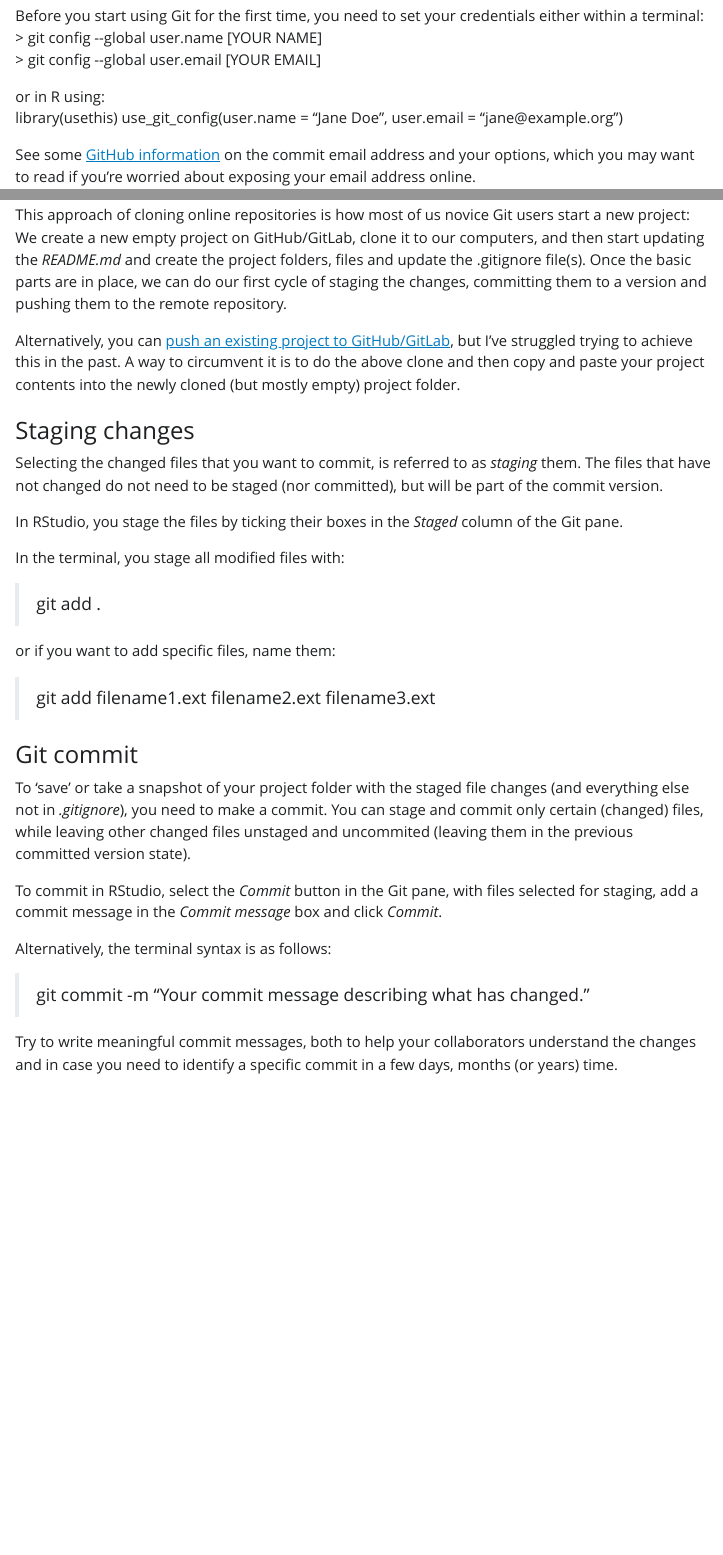
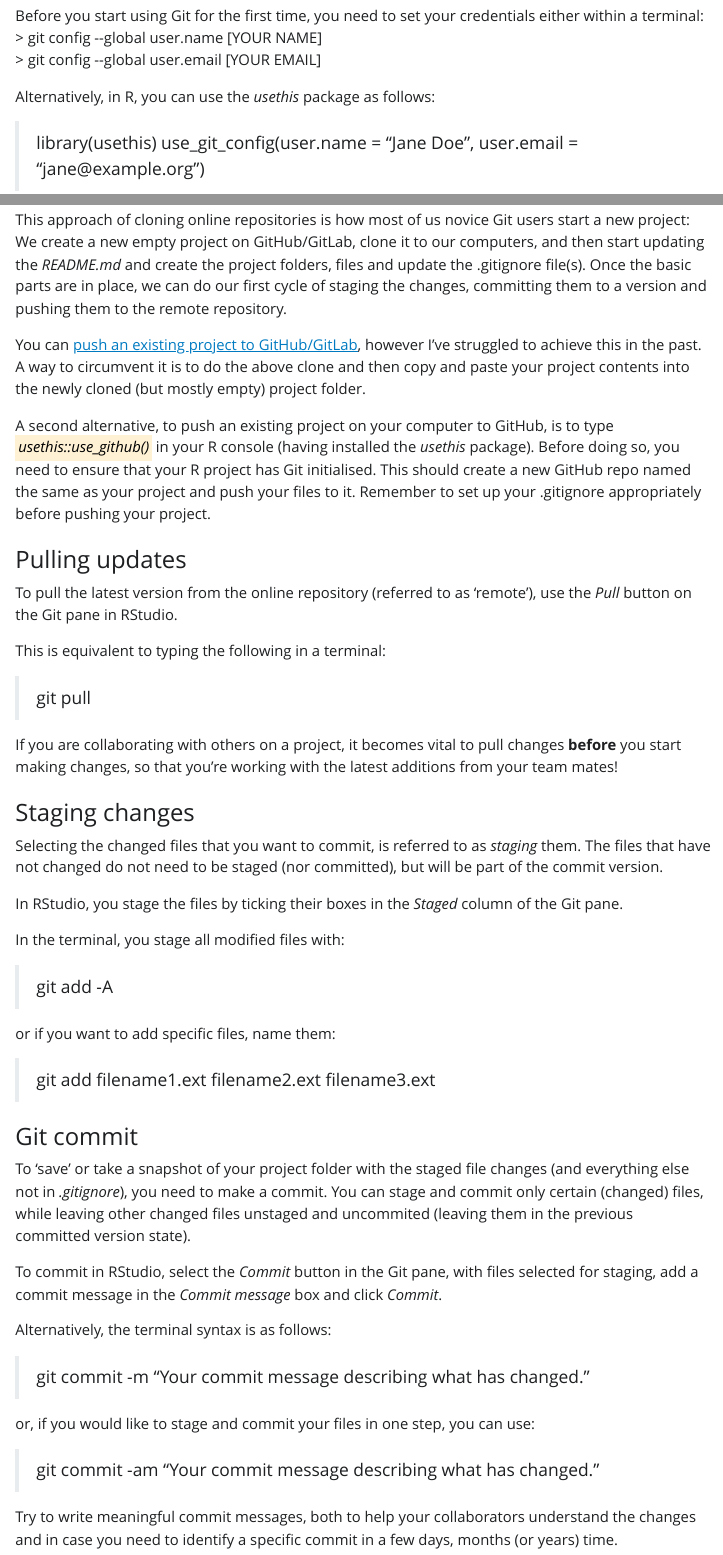
Before and after one commit to jockongit/git_tutorial, a Quarto document (quarto/collaborating_with_git.qmd): the page in a window 1100 px wide, from 3150 px down, and a second part further down, joined at a grey line. The pictures show the output file quarto/collaborating_with_git.html that the author committed with the source, opened offline; Quarto's library style sheets are replaced by a plain one without menus.

Commit message:
updates to the qmd including automatic installation of required packages

```diff
--- a/quarto/collaborating_with_git.qmd
+++ b/quarto/collaborating_with_git.qmd
@@ -95,10 +95,10 @@
 > git config \--global user.name \[YOUR NAME\]\
 > git config \--global user.email \[YOUR EMAIL\]
 
-or in R using:\
-library(usethis)
+Alternatively, in R, you can use the *usethis* package as follows:
 
-use_git_config(user.name = "Jane Doe", user.email = "jane@example.org")
+> library(usethis)
+> use_git_config(user.name = "Jane Doe", user.email = "jane@example.org")
 
 See some [GitHub information](https://docs.github.com/en/account-and-profile/setting-up-and-managing-your-personal-account-on-github/managing-email-preferences/setting-your-commit-email-address) on the commit email address and your options, which you may want to read if you're worried about exposing your email address online.
 
@@ -167,10 +167,13 @@
 We create a new empty project on GitHub/GitLab, clone it to our computers, and then start updating the *README.md* and create the project folders, files and update the .gitignore file(s).
 Once the basic parts are in place, we can do our first cycle of staging the changes, committing them to a version and pushing them to the remote repository.
 
-## Alternatively, if you already have a project on your computer that you wish to connect to GitLab/GitHub then you need to make sure it is an R project and has git initialised. If you want to connect to HitHub it is very easy, just run **usethis::use_github()** in an r script in the project you want to connect.
+You can [push an existing project to GitHub/GitLab](https://www.theserverside.com/blog/Coffee-Talk-Java-News-Stories-and-Opinions/How-to-push-an-existing-project-to-GitHub), however I've struggled to achieve this in the past.
+A way to circumvent it is to do the above clone and then copy and paste your project contents into the newly cloned (but mostly empty) project folder.
 
-If you want to connect to GitLab you can [push an existing project to GitHub/GitLab](https://www.theserverside.com/blog/Coffee-Talk-Java-News-Stories-and-Opinions/How-to-push-an-existing-project-to-GitHub).  but I've struggled trying to achieve this in the past.
-A way to circumvent it is to do the above clone and then copy and paste your project contents into the newly cloned (but mostly empty) project folder.
+A second alternative, to push an existing project on your computer to GitHub, is to type [*usethis::use_github()*]{.mark} in your R console (having installed the *usethis* package).
+Before doing so, you need to ensure that your R project has Git initialised.
+This should create a new GitHub repo named the same as your project and push your files to it.
+Remember to set up your .gitignore appropriately before pushing your project.
 
 ### Pulling updates
 
@@ -208,7 +211,7 @@
 
 > git commit -m "Your commit message describing what has changed."
 
-or to stage and commit in one step you can use:
+or, if you would like to stage and commit your files in one step, you can use:
 
 > git commit -am "Your commit message describing what has changed."
 
```
Also changed, not shown: quarto/collaborating_with_git.html, quarto/collaborating_with_git_files/figure-html/load_nba_data-1.png, quarto/collaborating_with_git.qmd (12 more changed lines), 2 other files.
